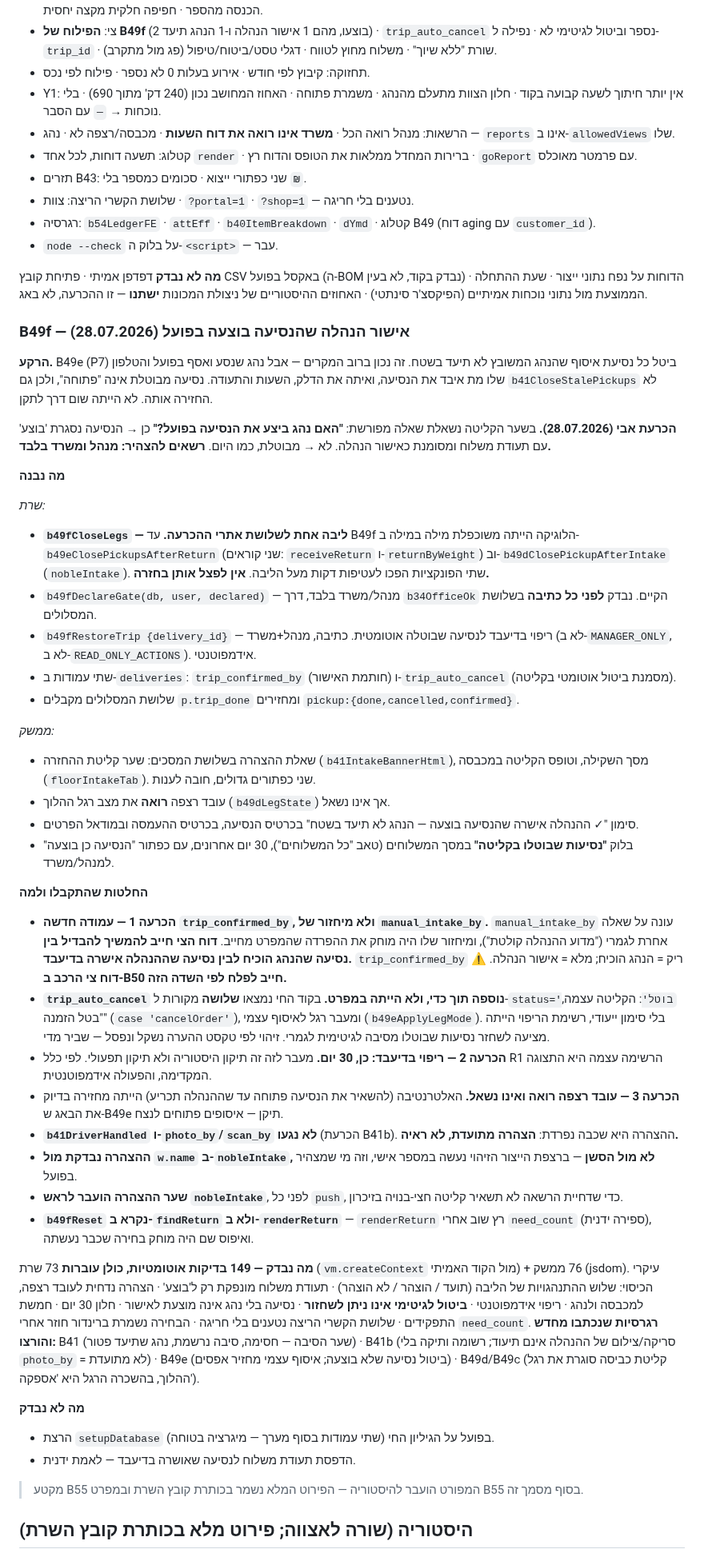
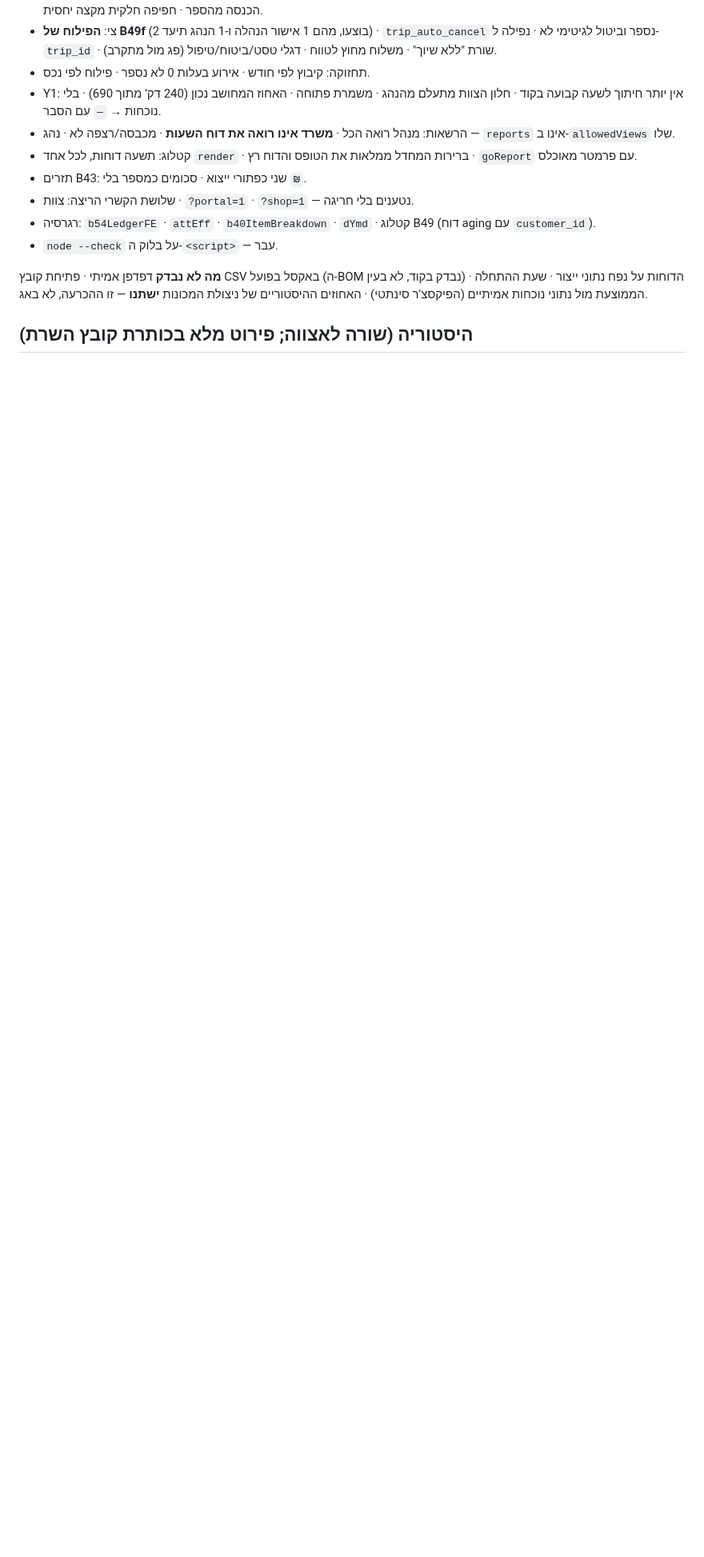
Before and after one commit to aviav4433-cell/mapa-noble, a Markdown page: PROGRESS.md, the part around one of its changes. Shown at 80% size. Drawn GitHub-style; blank space fills up the shorter version.

```diff
--- a/PROGRESS.md
+++ b/PROGRESS.md
@@ -353,83 +415,4 @@ B50 ואת B51 גם יחד. לקח: לוודא בכל סשן שגם `PROGRESS.md
 (הפיקסצ'ר סינתטי) · האחוזים ההיסטוריים של ניצולת המכונות **ישתנו** — זו
 ההכרעה, לא באג.
 
-### B49f — אישור הנהלה שהנסיעה בוצעה בפועל (28.07.2026)
-
-**הרקע.** B49e (P7) ביטל כל נסיעת איסוף שהנהג המשובץ לא תיעד בשטח. זה נכון ברוב
-המקרים — אבל נהג שנסע ואסף בפועל והטלפון שלו מת איבד את הנסיעה, ואיתה את הדלק,
-השעות והתעודה. נסיעה מבוטלת אינה "פתוחה", ולכן גם `b41CloseStalePickups` לא החזירה
-אותה. לא הייתה שום דרך לתקן.
-
-**הכרעת אבי (28.07.2026).** בשער הקליטה נשאלת שאלה מפורשת: **"האם נהג ביצע את
-הנסיעה בפועל?"** כן → הנסיעה נסגרת 'בוצע' עם תעודת משלוח ומסומנת כאישור הנהלה.
-לא → מבוטלת, כמו היום. **רשאים להצהיר: מנהל ומשרד בלבד.**
-
-**מה נבנה**
-
-*שרת:*
-- **`b49fCloseLegs` — ליבה אחת לשלושת אתרי ההכרעה.** עד B49f הלוגיקה הייתה
-  משוכפלת מילה במילה ב-`b49eClosePickupsAfterReturn` (שני קוראים: `receiveReturn`
-  ו-`returnByWeight`) וב-`b49dClosePickupAfterIntake` (`nobleIntake`). שתי
-  הפונקציות הפכו לעטיפות דקות מעל הליבה. **אין לפצל אותן בחזרה.**
-- `b49fDeclareGate(db, user, declared)` — מנהל/משרד בלבד, דרך `b34OfficeOk` הקיים.
-  נבדק **לפני כל כתיבה** בשלושת המסלולים.
-- `b49fRestoreTrip {delivery_id}` — ריפוי בדיעבד לנסיעה שבוטלה אוטומטית. כתיבה,
-  מנהל+משרד (לא ב-`MANAGER_ONLY`, לא ב-`READ_ONLY_ACTIONS`). אידמפוטנטי.
-- שתי עמודות ב-`deliveries`: `trip_confirmed_by` (חותמת האישור) ו-`trip_auto_cancel`
-  (מסמנת ביטול אוטומטי בקליטה).
-- שלושת המסלולים מקבלים `p.trip_done` ומחזירים `pickup:{done,cancelled,confirmed}`.
-
-*ממשק:*
-- שאלת ההצהרה בשלושת המסכים: שער קליטת ההחזרה (`b41IntakeBannerHtml`), מסך
-  השקילה, וטופס הקליטה במכבסה (`floorIntakeTab`). שני כפתורים גדולים, חובה לענות.
-- עובד רצפה **רואה** את מצב רגל ההלוך (`b49dLegState`) אך אינו נשאל.
-- סימון "✓ ההנהלה אישרה שהנסיעה בוצעה — הנהג לא תיעד בשטח" בכרטיס הנסיעה,
-  בכרטיס ההעמסה ובמודאל הפרטים.
-- בלוק **"נסיעות שבוטלו בקליטה"** במסך המשלוחים (טאב "כל המשלוחים"), 30 יום
-  אחרונים, עם כפתור "הנסיעה כן בוצעה" למנהל/משרד.
-
-**החלטות שהתקבלו ולמה**
-
-- **הכרעה 1 — עמודה חדשה `trip_confirmed_by`, ולא מיחזור של `manual_intake_by`.**
-  `manual_intake_by` עונה על שאלה אחרת לגמרי ("מדוע ההנהלה קולטת"), ומיחזור שלו
-  היה מוחק את ההפרדה שהמפרט מחייב. **דוח הצי חייב להמשיך להבדיל בין נסיעה
-  שהנהג הוכיח לבין נסיעה שההנהלה אישרה בדיעבד.** `trip_confirmed_by` ריק = הנהג
-  הוכיח; מלא = אישור הנהלה. ⚠ **דוח צי הרכב ב-B50 חייב לפלח לפי השדה הזה.**
-- **`trip_auto_cancel` נוספה תוך כדי, ולא הייתה במפרט.** בקוד החי נמצאו **שלושה**
-  מקורות ל-`status='בוטל'`: הקליטה עצמה, "בטל הזמנה" (`case 'cancelOrder'`),
-  ומעבר רגל לאיסוף עצמי (`b49eApplyLegMode`). בלי סימון ייעודי, רשימת הריפוי
-  הייתה מציעה לשחזר נסיעות שבוטלו מסיבה לגיטימית לגמרי. זיהוי לפי טקסט ההערה
-  נשקל ונפסל — שביר מדי.
-- **הכרעה 2 — ריפוי בדיעבד: כן, 30 יום.** מעבר לזה זה תיקון היסטוריה ולא תיקון
-  תפעולי. לפי כלל R1 הרשימה עצמה היא התצוגה המקדימה, והפעולה אידמפוטנטית.
-- **הכרעה 3 — עובד רצפה רואה ואינו נשאל.** האלטרנטיבה (להשאיר את הנסיעה פתוחה
-  עד שההנהלה תכריע) הייתה מחזירה בדיוק את הבאג ש-B49e תיקן — איסופים פתוחים לנצח.
-- **`b41DriverHandled` ו-`photo_by`/`scan_by` לא נגעו** (הכרעת B41b). ההצהרה היא
-  שכבה נפרדת: **הצהרה מתועדת, לא ראיה.**
-- **ההצהרה נבדקת מול `w.name` ב-`nobleIntake`, לא מול הסשן** — ברצפת הייצור
-  הזיהוי נעשה במספר אישי, וזה מי שמצהיר בפועל.
-- **שער ההצהרה הועבר לראש `nobleIntake`**, לפני כל `push`, כדי שדחיית הרשאה לא
-  תשאיר קליטה חצי-בנויה בזיכרון.
-- **`b49fReset` נקרא ב-`findReturn` ולא ב-`renderReturn`** — `renderReturn` רץ שוב
-  אחרי `need_count` (ספירה ידנית), ואיפוס שם היה מוחק בחירה שכבר נעשתה.
-
-**מה נבדק — 149 בדיקות אוטומטיות, כולן עוברות**
-73 שרת (`vm.createContext` מול הקוד האמיתי) + 76 ממשק (jsdom).
-עיקרי הכיסוי: שלוש ההתנהגויות של הליבה (תועד / הוצהר / לא הוצהר) · תעודת משלוח
-מונפקת רק ל'בוצע' · הצהרה נדחית לעובד רצפה, למכבסה ולנהג · ריפוי אידמפוטנטי ·
-**ביטול לגיטימי אינו ניתן לשחזור** · נסיעה בלי נהג אינה מוצעת לאישור ·
-חלון 30 יום · חמשת התפקידים · שלושת הקשרי הריצה נטענים בלי חריגה ·
-הבחירה נשמרת ברינדור חוזר אחרי `need_count`.
-**רגרסיות שנכתבו מחדש והורצו:** B41 (שער הסיבה — חסימה, סיבה נרשמת, נהג שתיעד
-פטור) · B41b (סריקה/צילום של ההנהלה אינם תיעוד; רשומה ותיקה בלי `photo_by` =
-לא מתועדת) · B49e (ביטול נסיעה שלא בוצעה; איסוף עצמי מחזיר אפסים) · B49d/B49c
-(קליטת כביסה סוגרת את רגל ההלוך, בהשכרה הרגל היא 'אספקה').
-
-**מה לא נבדק**
-- הרצת `setupDatabase` בפועל על הגיליון החי (שתי עמודות בסוף מערך — מיגרציה בטוחה).
-- הדפסת תעודת משלוח לנסיעה שאושרה בדיעבד — לאמת ידנית.
-
-> מקטע B55 המפורט הועבר להיסטוריה — הפירוט המלא נשמר בכותרת קובץ השרת
-> ובמפרט B55 בסוף מסמך זה.
-
 ## היסטוריה (שורה לאצווה; פירוט מלא בכותרת קובץ השרת)
```
Also changed, not shown: other parts of PROGRESS.md (+73 -2 lines).
